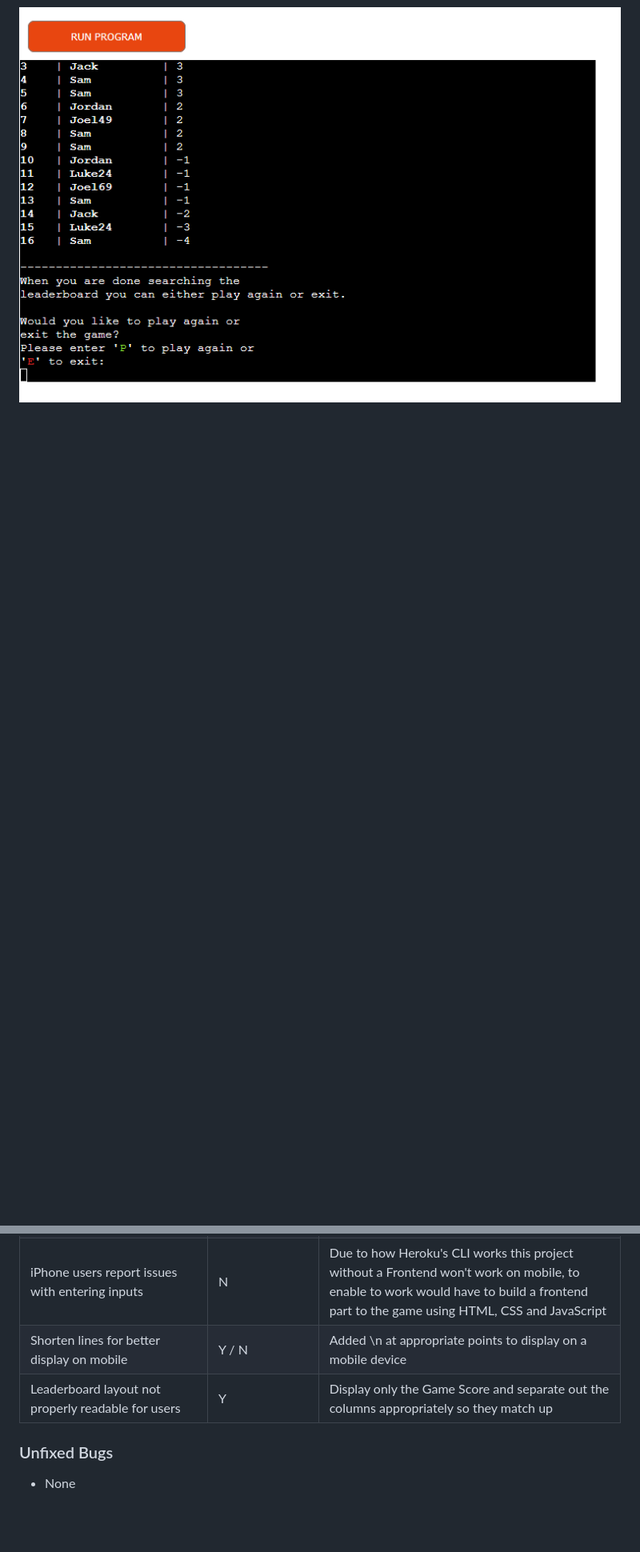
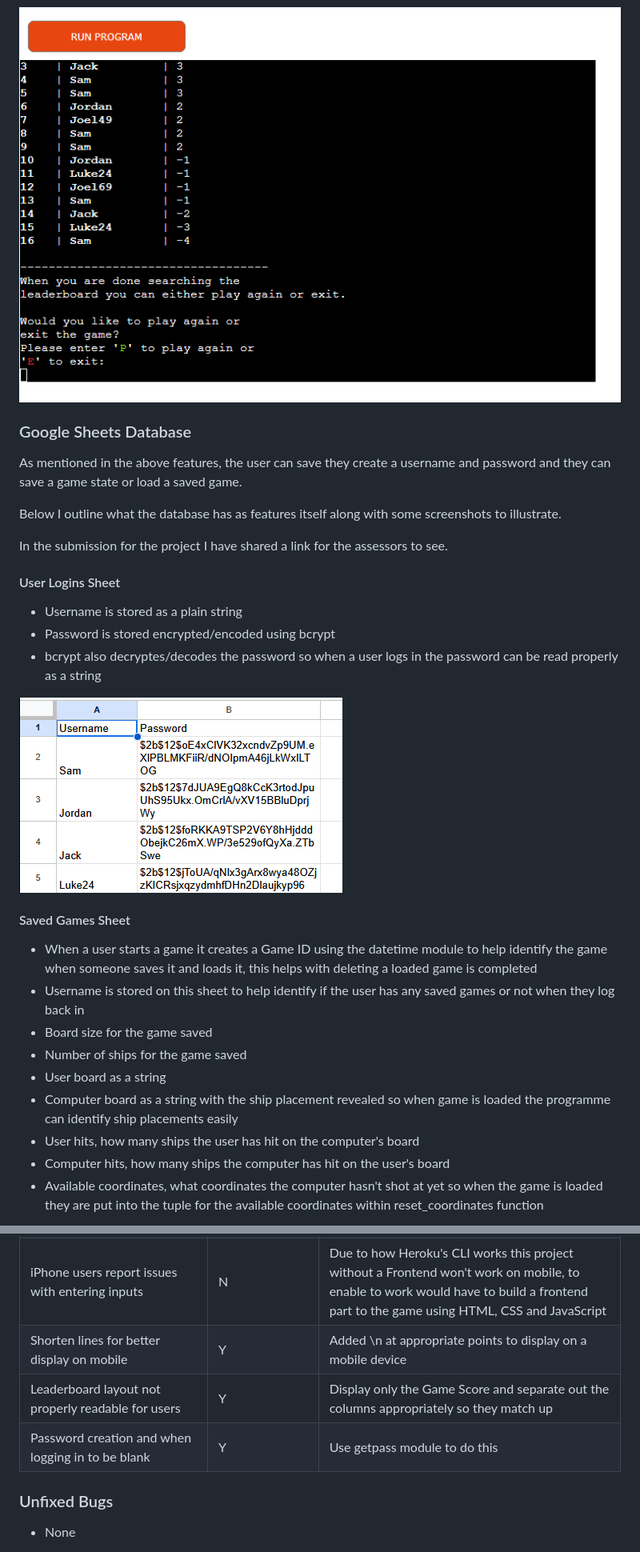
Before and after one commit to SamBailey6194/ultimate_battleships, a Markdown page: README.md, 2 parts joined by grey strips. Shown: that part at 80% size. GitHub-like rendering; pictures changed too: assets/readmeimgs/user_logins_database.png (added); blank space fills up the shorter version.

```diff
--- a/README.md
+++ b/README.md
@@ -107,3 +107,31 @@ Below are the features for the website and at the end is listed any features tha
 
 ![Leaderboard and PLay Again Option](assets/readmeimgs/leaderboard.png)
 
+### Google Sheets Database
+
+As mentioned in the above features, the user can save they create a username and password and they can save a game state or load a saved game.
+
+Below I outline what the database has as features itself along with some screenshots to illustrate.
+
+In the submission for the project I have shared a link for the assessors to see.
+
+#### User Logins Sheet
+
+- Username is stored as a plain string
+- Password is stored encrypted/encoded using bcrypt
+- bcrypt also decryptes/decodes the password so when a user logs in the password can be read properly as a string
+
+![User Login Example](assets/readmeimgs/user_logins_database.png)
+
+#### Saved Games Sheet
+
+- When a user starts a game it creates a Game ID using the datetime module to help identify the game when someone saves it and loads it, this helps with deleting a loaded game is completed
+- Username is stored on this sheet to help identify if the user has any saved games or not when they log back in
+- Board size for the game saved
+- Number of ships for the game saved
+- User board as a string
+- Computer board as a string with the ship placement revealed so when game is loaded the programme can identify ship placements easily
+- User hits, how many ships the user has hit on the computer's board
+- Computer hits, how many ships the computer has hit on the user's board
+- Available coordinates, what coordinates the computer hasn't shot at yet so when the game is loaded they are put into the tuple for the available coordinates within reset_coordinates function
+
@@ -173,8 +214,9 @@ The app was tested in powershell 7 within VS Code and then deployed to Heroku an
 | Forgotten Password Function | FF | Would require account management and taking email addresses |
 | Leaderboard not updating or showing if user plays a new game | Y | full_game() was setting size as none when playing a new game, amended full_game() to have a size value instead of None |
 | iPhone users report issues with entering inputs | N | Due to how Heroku's CLI works this project without a Frontend won't work on mobile, to enable to work would have to build a frontend part to the game using HTML, CSS and JavaScript |
-| Shorten lines for better display on mobile | Y / N | Added \n at appropriate points to display on a mobile device |
+| Shorten lines for better display on mobile | Y | Added \n at appropriate points to display on a mobile device |
 | Leaderboard layout not properly readable for users | Y | Display only the Game Score and separate out the columns appropriately so they match up |
+| Password creation and when logging in to be blank | Y | Use getpass module to do this |
 
 ### Unfixed Bugs
 
```
Also changed, not shown: other parts of README.md (+15 -0 lines), assets/readmeimgs/games_saved_database.png (added), assets/readmeimgs/leaderboard_database.png (added), 1 other file.
